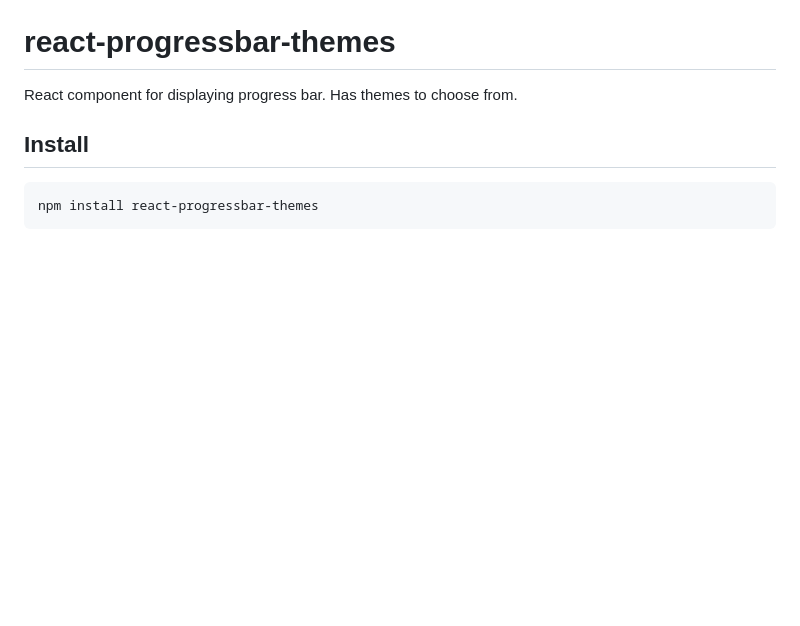
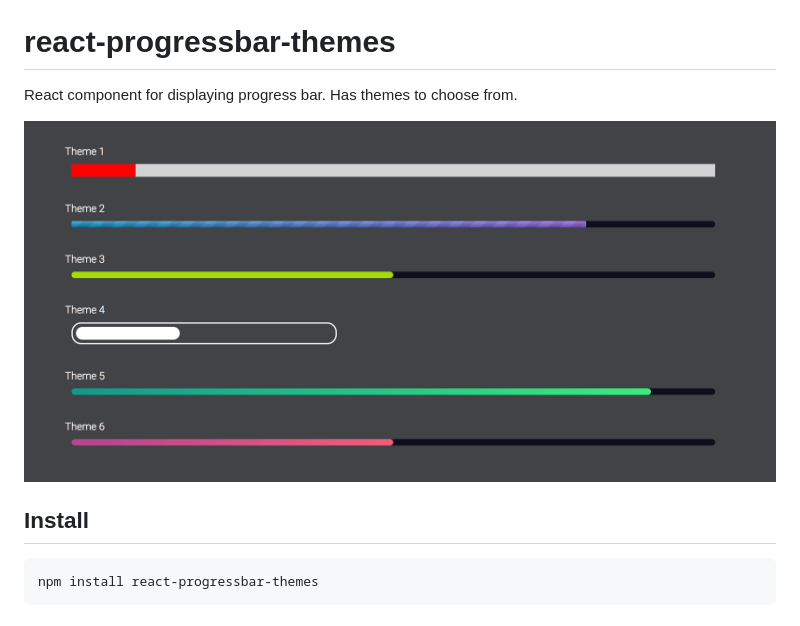
Before and after one commit to subhban01/react-progressbar-themes, a Markdown page: README.md, the part around the change. GitHub-like rendering; pictures changed too: pbar-themes.png (added); blank space fills up the shorter version.

Commit message:
ready update

```diff
--- a/README.md
+++ b/README.md
@@ -1,6 +1,9 @@
 # react-progressbar-themes
 
 React component for displaying progress bar. Has themes to choose from.
+
+
+![themes list](pbar-themes.png?raw=true)
 
 
 ## Install
```
Also changed, not shown: 1 other file.
